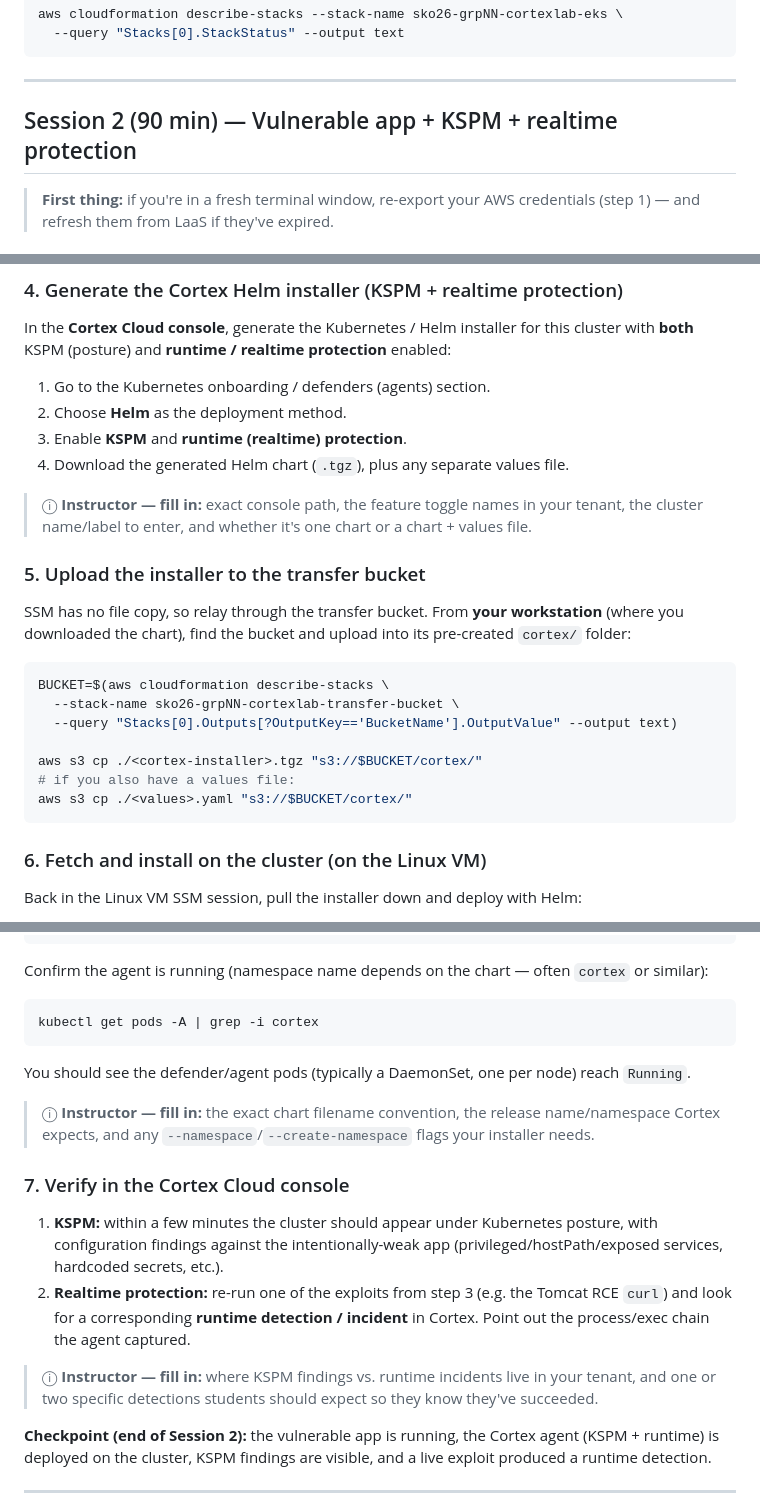
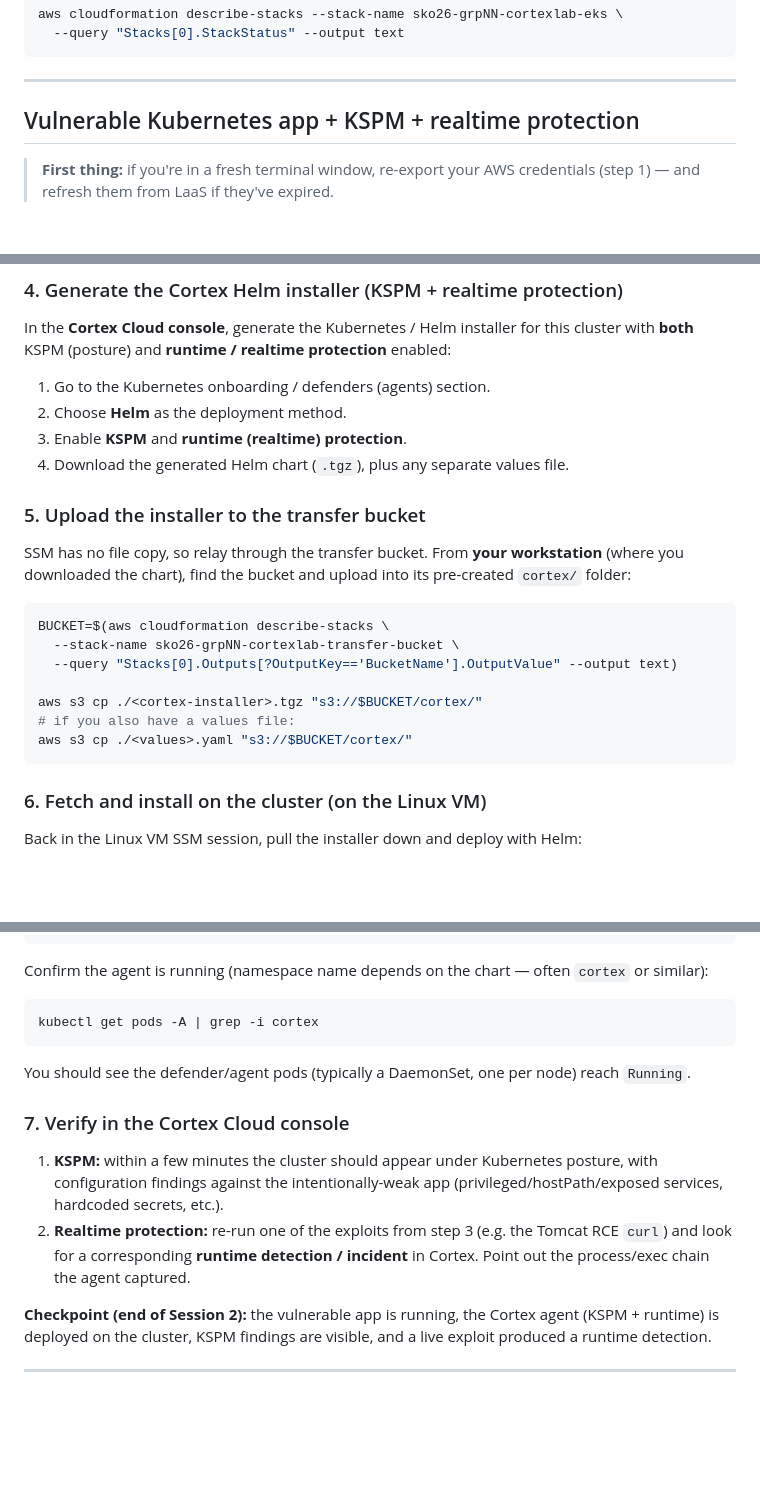
Before and after one commit to fl-nch/sko26-cortexlab, a Markdown page: docs/lab-guide.md, 3 parts joined by grey strips. GitHub-like rendering; blank space fills up the shorter version.

````diff
--- a/docs/lab-guide.md
+++ b/docs/lab-guide.md
@@ -276,7 +272,7 @@ aws cloudformation describe-stacks --stack-name sko26-grpNN-cortexlab-eks \
 
 ---
 
-## Session 2 (90 min) — Vulnerable app + KSPM + realtime protection
+## Vulnerable Kubernetes app + KSPM + realtime protection
 
 > **First thing:** if you're in a fresh terminal window, re-export your AWS
 > credentials (step 1) — and refresh them from LaaS if they've expired.
@@ -358,10 +354,6 @@ enabled:
 3. Enable **KSPM** and **runtime (realtime) protection**.
 4. Download the generated Helm chart (`.tgz`), plus any separate values file.
 
-> ⓘ **Instructor — fill in:** exact console path, the feature toggle names in
-> your tenant, the cluster name/label to enter, and whether it's one chart or a
-> chart + values file.
-
 ### 5. Upload the installer to the transfer bucket
 
 SSM has no file copy, so relay through the transfer bucket. From **your
@@ -377,7 +369,6 @@ aws s3 cp ./<cortex-installer>.tgz "s3://$BUCKET/cortex/"
 # if you also have a values file:
 aws s3 cp ./<values>.yaml "s3://$BUCKET/cortex/"
 ```
-
 ### 6. Fetch and install on the cluster (on the Linux VM)
 
 Back in the Linux VM SSM session, pull the installer down and deploy with Helm:
@@ -399,10 +390,6 @@ kubectl get pods -A | grep -i cortex
 You should see the defender/agent pods (typically a DaemonSet, one per node)
 reach `Running`.
 
-> ⓘ **Instructor — fill in:** the exact chart filename convention, the release
-> name/namespace Cortex expects, and any `--namespace`/`--create-namespace`
-> flags your installer needs.
-
 ### 7. Verify in the Cortex Cloud console
 
 1. **KSPM:** within a few minutes the cluster should appear under Kubernetes
@@ -412,9 +399,6 @@ reach `Running`.
    Tomcat RCE `curl`) and look for a corresponding **runtime detection /
    incident** in Cortex. Point out the process/exec chain the agent captured.
 
-> ⓘ **Instructor — fill in:** where KSPM findings vs. runtime incidents live in
-> your tenant, and one or two specific detections students should expect so they
-> know they've succeeded.
 
 **Checkpoint (end of Session 2):** the vulnerable app is running, the Cortex
 agent (KSPM + runtime) is deployed on the cluster, KSPM findings are visible, and
````
Also changed, not shown: other parts of docs/lab-guide.md (+19 -23 lines), README.md (+19 -3 lines).
